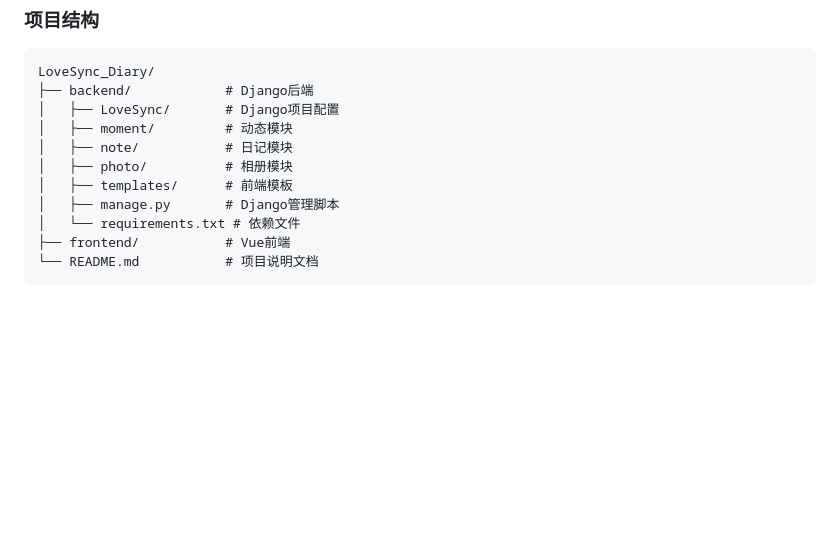
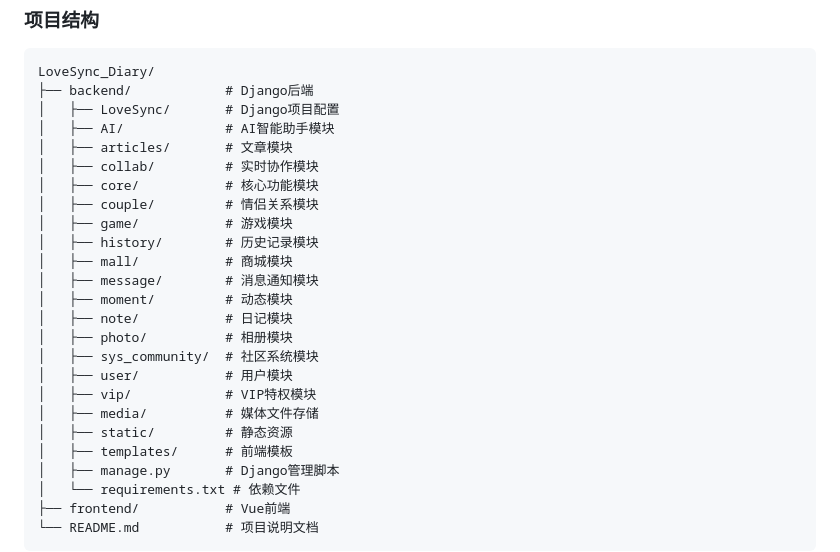
Before and after one commit to WENdaoshui-shou/LoveSync_Diary, a Markdown page: backend/readme.md, the part around one of its changes. GitHub-like rendering; blank space fills up the shorter version.

```diff
--- a/backend/readme.md
+++ b/backend/readme.md
@@ -60,9 +76,23 @@
 LoveSync_Diary/
 ├── backend/            # Django后端
 │   ├── LoveSync/       # Django项目配置
+│   ├── AI/             # AI智能助手模块
+│   ├── articles/       # 文章模块
+│   ├── collab/         # 实时协作模块
+│   ├── core/           # 核心功能模块
+│   ├── couple/         # 情侣关系模块
+│   ├── game/           # 游戏模块
+│   ├── history/        # 历史记录模块
+│   ├── mall/           # 商城模块
+│   ├── message/        # 消息通知模块
 │   ├── moment/         # 动态模块
 │   ├── note/           # 日记模块
 │   ├── photo/          # 相册模块
+│   ├── sys_community/  # 社区系统模块
+│   ├── user/           # 用户模块
+│   ├── vip/            # VIP特权模块
+│   ├── media/          # 媒体文件存储
+│   ├── static/         # 静态资源
 │   ├── templates/      # 前端模板
 │   ├── manage.py       # Django管理脚本
 │   └── requirements.txt # 依赖文件
```
Also changed, not shown: other parts of backend/readme.md (+51 -27 lines).
